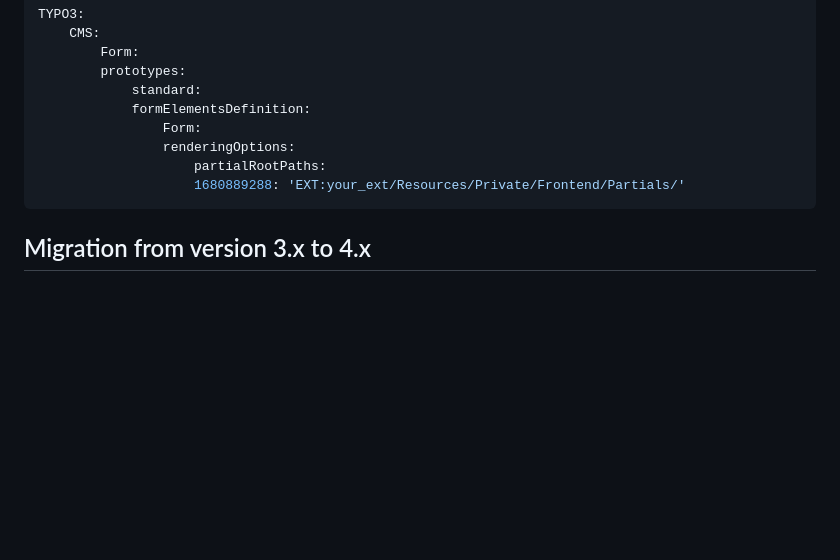
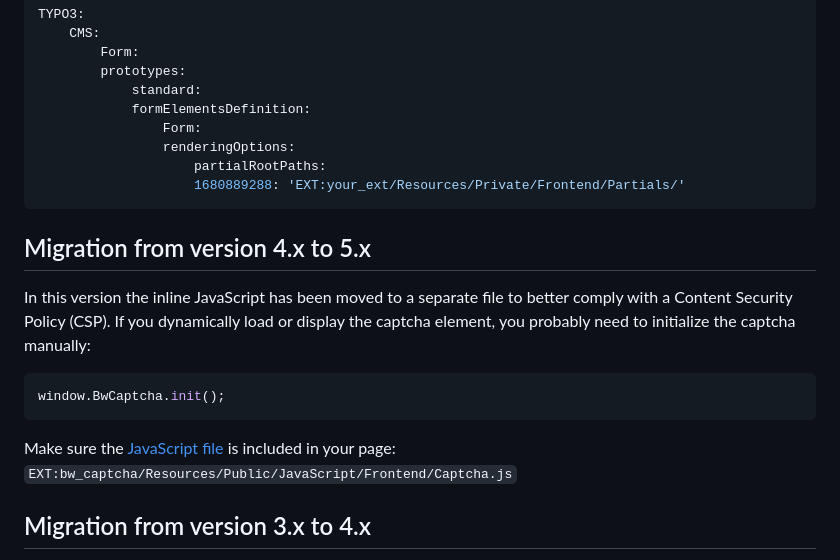
Before and after one commit to maikschneider/bw_captcha, a Markdown page: README.md, the part around the change. GitHub-like rendering; blank space fills up the shorter version.

Commit message:
docs: add migration description

````diff
--- a/README.md
+++ b/README.md
@@ -154,6 +154,17 @@ TYPO3:
                     1680889288: 'EXT:your_ext/Resources/Private/Frontend/Partials/'
 ```
 
+## Migration from version 4.x to 5.x
+
+In this version the inline JavaScript has been moved to a separate file to better comply with a Content Security Policy (CSP). If you dynamically
+load or display the captcha element, you probably need to initialize the captcha manually:
+
+```javascript
+window.BwCaptcha.init();
+```
+
+Make sure the [JavaScript file](Resources/Public/JavaScript/Frontend/Captcha.js) is included in your page: `EXT:bw_captcha/Resources/Public/JavaScript/Frontend/Captcha.js`
+
 ## Migration from version 3.x to 4.x
 
 This version aims to make solving the captcha more accessible. It introduces a new audio feature that reads out the
````
